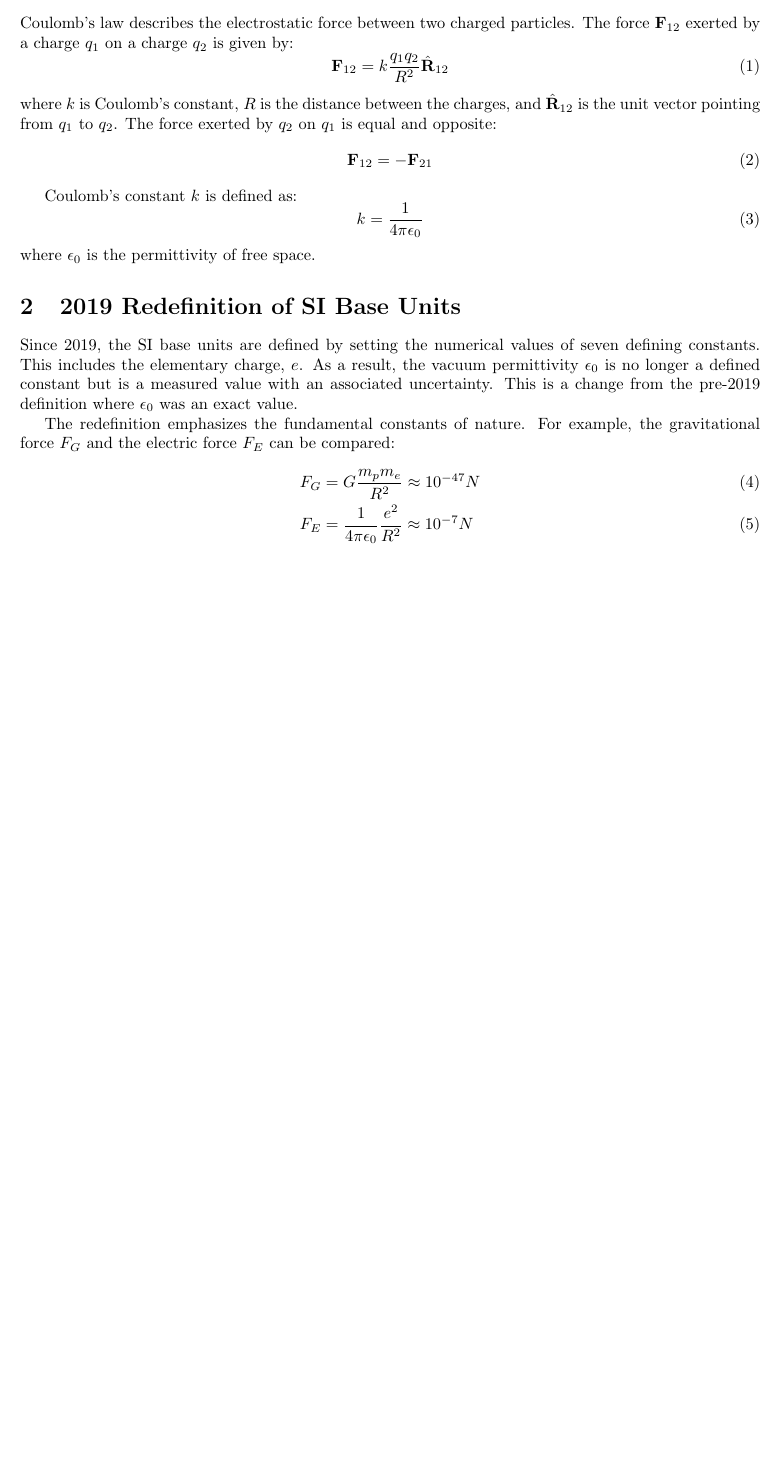
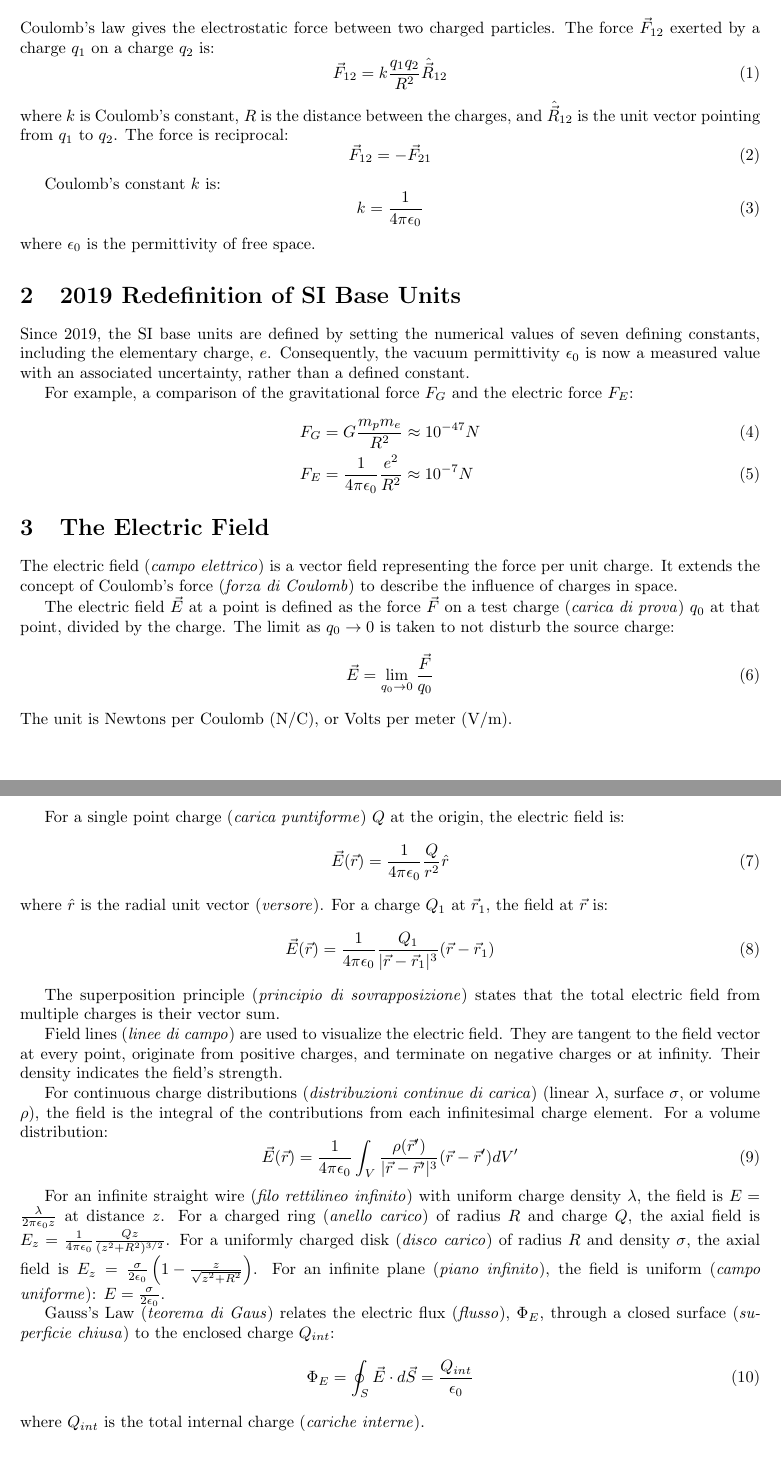
Before and after one commit to Sardiniangale/website, a LaTeX document (src/latex/Fisica2/Fisica2.tex, which reads src/latex/Fisica2/lessons/lesson1.tex, src/latex/Fisica2/lessons/lesson2.tex): part of the page before the commit and two parts of pages 1 and 2 of 2 after it, the two joined at a grey line, cut so that both start at the same text, the shorter picture padded with empty space. Compiled offline with pdfLaTeX.

Commit message:
Lesson2 for physics added

```diff
--- a/src/latex/Fisica2/lessons/lesson1.tex
+++ b/src/latex/Fisica2/lessons/lesson1.tex
@@ -8,26 +8,26 @@
 
 \section{Coulomb's Law}
 
-Coulomb's law describes the electrostatic force between two charged particles. The force $\mathbf{F}_{12}$ exerted by a charge $q_1$ on a charge $q_2$ is given by:
+Coulomb's law gives the electrostatic force between two charged particles. The force \(\vec{F}_{12}\) exerted by a charge \(q_1\) on a charge \(q_2\) is:
 \begin{equation}
-    \mathbf{F}_{12} = k \frac{q_1 q_2}{R^2} \hat{\mathbf{R}}_{12}
+    \vec{F}_{12} = k \frac{q_1 q_2}{R^2} \hat{\vec{R}}_{12}
 \end{equation}
-where $k$ is Coulomb's constant, $R$ is the distance between the charges, and $\hat{\mathbf{R}}_{12}$ is the unit vector pointing from $q_1$ to $q_2$. The force exerted by $q_2$ on $q_1$ is equal and opposite:
+where \(k\) is Coulomb's constant, \(R\) is the distance between the charges, and \(\hat{\vec{R}}_{12}\) is the unit vector pointing from \(q_1\) to \(q_2\). The force is reciprocal:
 \begin{equation}
-    \mathbf{F}_{12} = -\mathbf{F}_{21}
+    \vec{F}_{12} = -\vec{F}_{21}
 \end{equation}
 
-Coulomb's constant $k$ is defined as:
+Coulomb's constant \(k\) is:
 \begin{equation}
     k = \frac{1}{4\pi\epsilon_0}
 \end{equation}
-where $\epsilon_0$ is the permittivity of free space.
+where \(\epsilon_0\) is the permittivity of free space.
 
 \section{2019 Redefinition of SI Base Units}
 
-Since 2019, the SI base units are defined by setting the numerical values of seven defining constants. This includes the elementary charge, $e$. As a result, the vacuum permittivity $\epsilon_0$ is no longer a defined constant but is a measured value with an associated uncertainty. This is a change from the pre-2019 definition where $\epsilon_0$ was an exact value.
+Since 2019, the SI base units are defined by setting the numerical values of seven defining constants, including the elementary charge, \(e\). Consequently, the vacuum permittivity \(\epsilon_0\) is now a measured value with an associated uncertainty, rather than a defined constant.
 
-The redefinition emphasizes the fundamental constants of nature. For example, the gravitational force $F_G$ and the electric force $F_E$ can be compared:
+For example, a comparison of the gravitational force \(F_G\) and the electric force \(F_E\):
 \begin{align}
     F_G &= G \frac{m_p m_e}{R^2} \approx 10^{-47} N \\
     F_E &= \frac{1}{4\pi\epsilon_0} \frac{e^2}{R^2} \approx 10^{-7} N
--- /dev/null
+++ b/src/latex/Fisica2/lessons/lesson2.tex
@@ -0,0 +1,35 @@
+\section{The Electric Field}
+
+The electric field (\textit{campo elettrico}) is a vector field representing the force per unit charge. It extends the concept of Coulomb's force (\textit{forza di Coulomb}) to describe the influence of charges in space.
+
+The electric field \(\vec{E}\) at a point is defined as the force \(\vec{F}\) on a test charge (\textit{carica di prova}) \(q_0\) at that point, divided by the charge. The limit as \(q_0 \to 0\) is taken to not disturb the source charge:
+\begin{equation}
+    \vec{E} = \lim_{q_0 \to 0} \frac{\vec{F}}{q_0}
+\end{equation}
+The unit is Newtons per Coulomb (N/C), or Volts per meter (V/m).
+
+For a single point charge (\textit{carica puntiforme}) \(Q\) at the origin, the electric field is:
+\begin{equation}
+    \vec{E}(\vec{r}) = \frac{1}{4\pi\epsilon_0} \frac{Q}{r^2} \hat{r}
+\end{equation}
+where \(\hat{r}\) is the radial unit vector (\textit{versore}). For a charge \(Q_1\) at \(\vec{r}_1\), the field at \(\vec{r}\) is:
+\begin{equation}
+    \vec{E}(\vec{r}) = \frac{1}{4\pi\epsilon_0} \frac{Q_1}{|\vec{r} - \vec{r}_1|^3} (\vec{r} - \vec{r}_1)
+\end{equation}
+
+The superposition principle (\textit{principio di sovrapposizione}) states that the total electric field from multiple charges is their vector sum.
+
+Field lines (\textit{linee di campo}) are used to visualize the electric field. They are tangent to the field vector at every point, originate from positive charges, and terminate on negative charges or at infinity. Their density indicates the field's strength.
+
+For continuous charge distributions (\textit{distribuzioni continue di carica}) (linear \(\lambda\), surface \(\sigma\), or volume \(\rho\)), the field is the integral of the contributions from each infinitesimal charge element. For a volume distribution:
+\begin{equation}
+    \vec{E}(\vec{r}) = \frac{1}{4\pi\epsilon_0} \int_V \frac{\rho(\vec{r}')}{|\vec{r} - \vec{r}'|^3} (\vec{r} - \vec{r}') dV'
+\end{equation}
+
+For an infinite straight wire (\textit{filo rettilineo infinito}) with uniform charge density \(\lambda\), the field is \(E = \frac{\lambda}{2\pi\epsilon_0 z}\) at distance \(z\). For a charged ring (\textit{anello carico}) of radius \(R\) and charge \(Q\), the axial field is \(E_z = \frac{1}{4\pi\epsilon_0} \frac{Qz}{(z^2 + R^2)^{3/2}}\). For a uniformly charged disk (\textit{disco carico}) of radius \(R\) and density \(\sigma\), the axial field is \(E_z = \frac{\sigma}{2\epsilon_0} \left(1 - \frac{z}{\sqrt{z^2 + R^2}}\right)\). For an infinite plane (\textit{piano infinito}), the field is uniform (\textit{campo uniforme}): \(E = \frac{\sigma}{2\epsilon_0}\).
+
+Gauss's Law (\textit{teorema di Gaus}) relates the electric flux (\textit{flusso}), \(\Phi_E\), through a closed surface (\textit{superficie chiusa}) to the enclosed charge \(Q_{int}\):
+\begin{equation}
+    \Phi_E = \oint_S \vec{E} \cdot d\vec{S} = \frac{Q_{int}}{\epsilon_0}
+\end{equation}
+where \(Q_{int}\) is the total internal charge (\textit{cariche interne}).
```
Also changed, not shown: src/latex/Fisica2/Fisica2.tex (+1 -0 lines), 7 other files.
